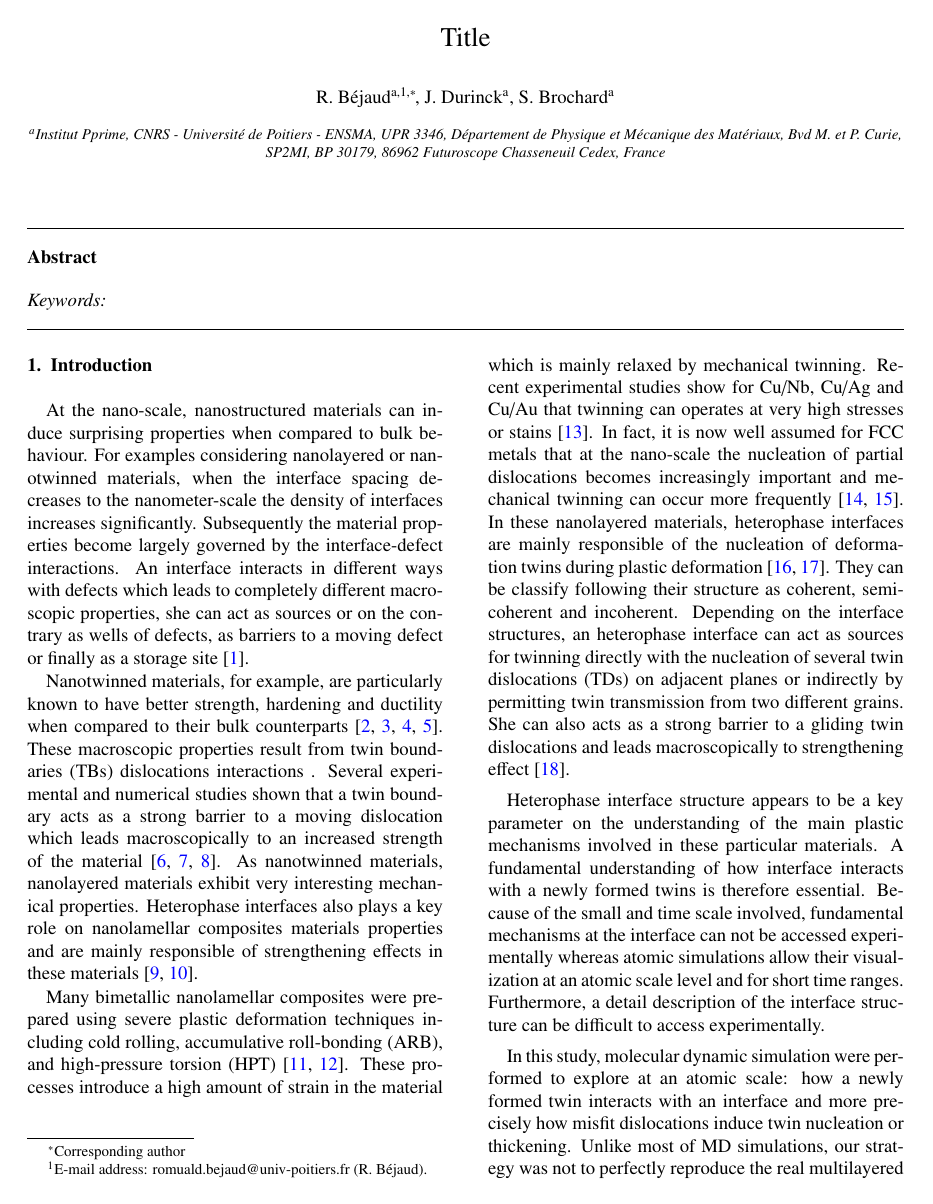
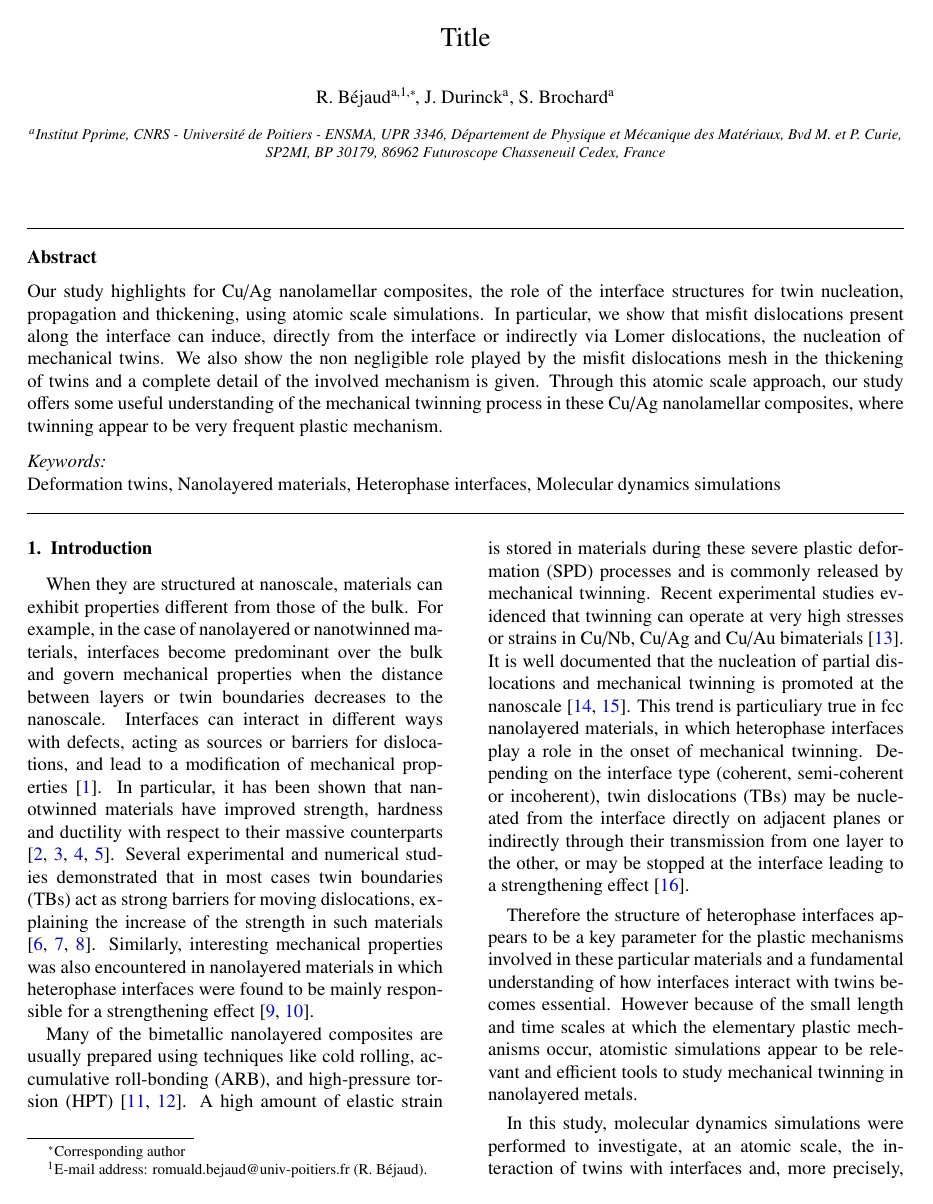
Before and after one commit to rbejaud/actamat, a LaTeX paper (journal_17.tex): page 1 of 14. Compiled offline with pdfLaTeX.

Commit message:
intro_v2_julien

```diff
--- a/journal_17.tex
+++ b/journal_17.tex
@@ -73,10 +73,13 @@
 
 
 \begin{abstract}
-
+Our study highlights for Cu/Ag nanolamellar composites, the role of the interface structures for twin nucleation, propagation and thickening, using atomic scale simulations. In particular, we show that misfit dislocations present along the interface can induce, directly from the interface or indirectly via Lomer dislocations, the nucleation of mechanical twins. We also show the non negligible role played by the misfit dislocations mesh in the thickening of twins and a complete detail of the involved mechanism is given. Through this atomic scale approach, our study offers some useful understanding of the mechanical twinning process in these Cu/Ag nanolamellar composites, where twinning appear to be very frequent plastic mechanism.
 \end{abstract}
 
 \begin{keyword}
+
+Deformation twins \sep Nanolayered materials \sep Heterophase interfaces \sep Molecular dynamics simulations
+
 %% keywords here, in the form: keyword \sep keyword
 
 %% PACS codes here, in the form: \PACS code \sep code
@@ -91,17 +94,13 @@
 
 \section{Introduction}
 
-%Mechanical twinning is controlled by the Shockley partial dislocations activity, so in bulk materials twinning is mostly observed for low stacking fault energy materials such as copper or gold. For high stacking fault energy materials, plastic deformation is therefore mostly accommodated by lattice dislocation activity. However, when the grain size \cite{chen03S} or the film thickness decrease \cite{dehm07AM}, the nucleation of partial dislocations becomes increasingly important and mechanical twinning can occur more frequently, even for materials with high stacking fault energy, such as aluminium. Furthermore, aluminium has a quite low energy barrier for twin thickening \cite{swygenhoven08}, therefore if the resolved shear stress is high enough to induce gliding with Shockley partial dislocations, twinning should occur. At the nanoscale, aluminium then becomes a good candidate for mechanical twinning.
+When they are structured at nanoscale, materials can exhibit properties different from those of the bulk. For example, in the case of nanolayered or nanotwinned materials, interfaces become predominant over the bulk and govern mechanical properties when the distance between layers or twin boundaries decreases to the nanoscale. Interfaces can interact in different ways with defects, acting as sources or barriers for dislocations, and lead to a modification of mechanical properties \cite{beyerlein15PMS}. In particular, it has been shown that nanotwinned materials have improved strength, hardness and ductility with respect to their massive counterparts \cite{lu04S,lu09S,stukowski10PRB,sansoz07NL}. Several experimental and numerical studies demonstrated that in most cases twin boundaries (TBs) act as strong barriers for moving dislocations, explaining the increase of the strength in such materials \cite{wu09AM,deng09NL,cao15SM}. Similarly, interesting mechanical properties was also encountered in nanolayered materials in which heterophase interfaces were found to be mainly responsible for a strengthening effect \cite{misra01AEM,misra05AM}.
 
-At the nano-scale, nanostructured materials can induce surprising properties when compared to bulk behaviour. For examples considering nanolayered or nanotwinned materials, when the interface spacing decreases to the nanometer-scale the density of interfaces increases significantly. Subsequently the material properties become largely governed by the interface-defect interactions. An interface interacts in different ways with defects which leads to completely different macroscopic properties, she can act as sources or on the contrary as wells of defects, as barriers to a moving defect or finally as a storage site \cite{beyerlein15PMS}.
+Many of the bimetallic nanolayered composites are usually prepared using techniques like cold rolling, accumulative roll-bonding (ARB), and high-pressure torsion (HPT) \cite{tian13SM,han12APL}. A high amount of elastic strain is stored in materials during these severe plastic deformation (SPD) processes and is commonly released by mechanical twinning. Recent experimental studies evidenced that twinning can operate at very high stresses or strains in Cu/Nb, Cu/Ag and Cu/Au bimaterials \cite{zheng14AM}. It is well documented that the nucleation of partial dislocations and mechanical twinning is promoted at the nanoscale \cite{chen03S,dehm07AM}. This trend is particuliary true in fcc nanolayered materials, in which heterophase interfaces play a role in the onset of mechanical twinning. Depending on the interface type (coherent, semi-coherent or incoherent), twin dislocations (TBs) may be nucleated from the interface directly on adjacent planes or indirectly through their transmission from one layer to the other, or may be stopped at the interface leading to a strengthening effect \cite{an15APL}.
 
-Nanotwinned materials, for example, are particularly known to have better strength, hardening and ductility when compared to their bulk counterparts \cite{lu04S,lu09S,stukowski10PRB,sansoz07NL}. These macroscopic properties result from twin boundaries (TBs) dislocations interactions . Several experimental and numerical studies shown that a twin boundary acts as a strong barrier to a moving dislocation which leads macroscopically to an increased strength of the material \cite{wu09AM,deng09NL,cao15SM}. As nanotwinned materials, nanolayered materials exhibit very interesting mechanical properties. Heterophase interfaces also plays a key role on nanolamellar composites materials properties and are mainly responsible of strengthening effects in these materials \cite{misra01AEM,misra05AM}.
+Therefore the structure of heterophase interfaces appears to be a key parameter for the plastic mechanisms involved in these particular materials and a fundamental understanding of how interfaces interact with twins becomes essential. However because of the small length and time scales at which the elementary plastic mechanisms occur, atomistic simulations appear to be relevant and efficient tools to study mechanical twinning in nanolayered metals.
 
-Many bimetallic nanolamellar composites were prepared using severe plastic deformation techniques including cold rolling, accumulative roll-bonding (ARB), and high-pressure torsion (HPT) \cite{tian13SM,han12APL}. These processes introduce a high amount of strain in the material which is mainly relaxed by mechanical twinning. Recent experimental studies show for Cu/Nb, Cu/Ag and Cu/Au that twinning can operates at very high stresses or stains \cite{zheng14AM}. In fact, it is now well assumed for FCC metals that at the nano-scale the nucleation of partial dislocations becomes increasingly important and mechanical twinning can occur more frequently \cite{chen03S,dehm07AM}. In these nanolayered materials, heterophase interfaces are mainly responsible of the nucleation of deformation twins during plastic deformation \cite{li14PML,li15PM2}. They can be classify following their structure as coherent, semi-coherent and incoherent. Depending on the interface structures, an heterophase interface can act as sources for twinning directly with the nucleation of several twin dislocations (TDs) on adjacent planes or indirectly by permitting twin transmission from two different grains. She can also acts as a strong barrier to a gliding twin dislocations and leads macroscopically to strengthening effect \citep{an15APL}.
-
-Heterophase interface structure appears to be a key parameter on the understanding of the main plastic mechanisms involved in these particular materials. A fundamental understanding of how interface interacts with a newly formed twins is therefore essential. Because of the small and time scale involved, fundamental mechanisms at the interface can not be accessed experimentally whereas atomic simulations allow their visualization at an atomic scale level and for short time ranges. Furthermore, a detail description of the interface structure can be difficult to access experimentally.
-
-In this study, molecular dynamic simulation were performed to explore at an atomic scale: how a newly formed twin interacts with an interface and more precisely how misfit dislocations induce twin nucleation or thickening. Unlike most of MD simulations, our strategy was not to perfectly reproduce the real multilayered systems but we choose a configuration or a simulation model where twinning is favoured and permits at an atomistic level a direct study of twins/interfaces interactions. The chosen model corresponds to a self supported thin Cu/Ag film containing the most commonly experimentally observed interfaces which can be studied separately. The simulation model is detailed in section \ref{subpart_model}, then a description of how the interfaces are introduce in our model is given in section \ref{subpart_interface}. A detailed description of the two experimentally observed interfaces (``heterotwin'' and ``cube on cube'') is also given in part \ref{subpart_interface}. In section \ref{subsubpart_sAg}, we first analyse, in the case where defects is introduced on the Ag surface, the role of the interface structure on mechanical twinning, for a ``cube on cube'' interface and for a ``heterotwin'' interface in section \ref{subsubpart_sAg2}. The influence of the first plasticity event location is also tested in section \ref{subsubpart_comparaison} in order to validate the good reproducibility of our results. Finally, we highlight the role of misfit dislocations on twin nucleation and thickening. A new twin nucleation mechanism involving misfit dislocations for a ``heterotwin'' interface is described in section \ref{subsubpart_lomer}. For a ``cube on cube'' interface, we show that in section \ref{subsubpart_twin} the local rotation induced by a newly formed twin can induce a twin thickening mechanism involving misfit dislocation.
+In this study, molecular dynamics simulations were performed to investigate, at an atomic scale, the interaction of twins with interfaces and, more precisely, the role of misfit dislocations on twin nucleation and thickening. Unlike most of molecular dynamics simulations, our strategy is not to perfectly reproduce real multilayered systems but rather to consider configurations for which twinning is promoted and twin/interface interactions easily analyzed. The chosen model is a self-supported thin Cu/Ag film with two commonly observed interface types, referenced as “heterotwin” and “cube on cube” in the following. Twin/interface interactions are then studied according to the interface type. The simulation model is detailed in section \ref{subpart_model} and a description of both interface types is given in section \ref{subpart_interface}. In section \ref{subsubpart_sAg}, we first analyse the role of the interface structure on mechanical twinning for a “cube on cube” interface and for a “heterotwin” interface in section \ref{subsubpart_sAg2}, in the case where a defect is introduced on the Ag surface. Different sites for the first plastic event are considered in section \ref{subsubpart_comparaison} in order to assess the sensitivity of the simulation results with this parameter. Finally, in section \ref{part_misfit}, the role of misfit dislocations on twin nucleation and thickening is highlighted, with a focus given on twin nucleation and thickening mechanisms implying misfit dislocations for a “heterotwin” interface, in section \ref{subsubpart_lomer}, and for a “cube on cube” interface, in section \ref{subsubpart_twin}.
 
 \section{Model and methods}
 \label{part_methods}
```
